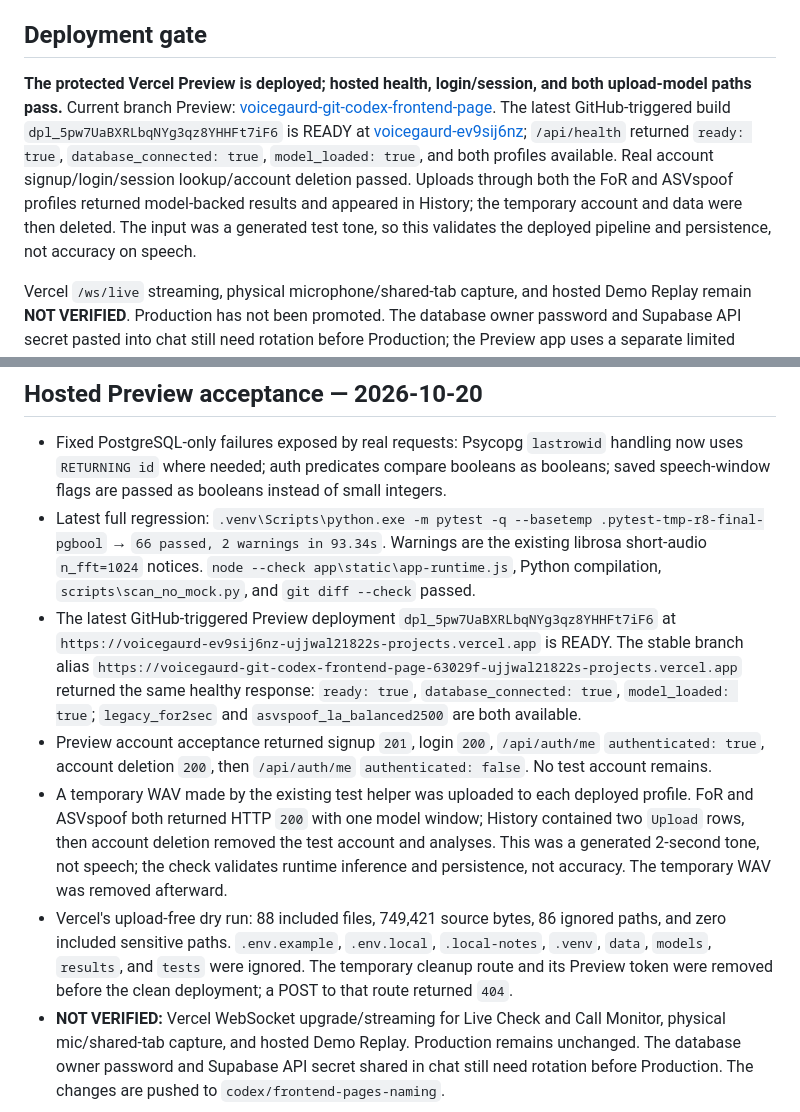
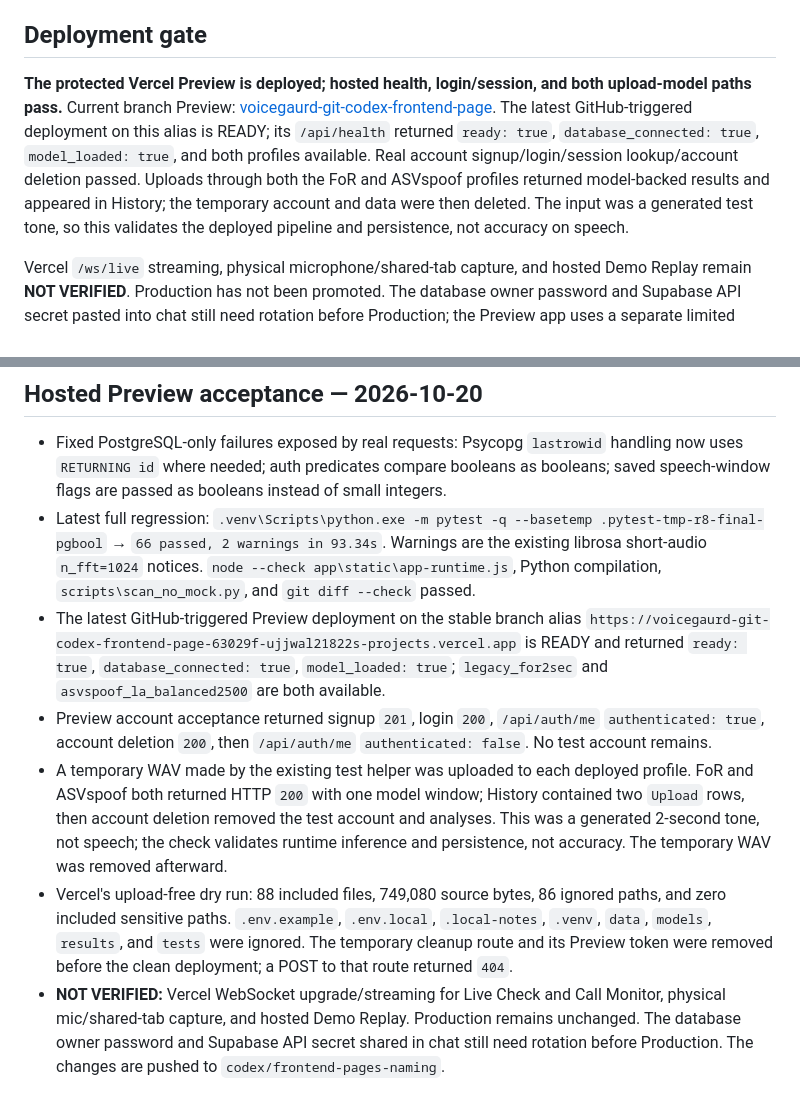
Before and after one commit to UjjwalKumarKannojiya/Synthetic-Voice, a Markdown page: docs/PROJECT_STATE.md, 2 parts joined by grey strips. Drawn GitHub-style.

Commit message:
docs: use stable branch Preview link

```diff
--- a/docs/PROJECT_STATE.md
+++ b/docs/PROJECT_STATE.md
@@ -19,7 +19,7 @@ Last updated: 2026-10-20. This page is the short, current handoff; older working
 
 ## Deployment gate
 
-**The protected Vercel Preview is deployed; hosted health, login/session, and both upload-model paths pass.** Current branch Preview: [voicegaurd-git-codex-frontend-page](https://voicegaurd-git-codex-frontend-page-63029f-ujjwal21822s-projects.vercel.app). The latest GitHub-triggered build `dpl_5pw7UaBXRLbqNYg3qz8YHHFt7iF6` is READY at [voicegaurd-ev9sij6nz](https://voicegaurd-ev9sij6nz-ujjwal21822s-projects.vercel.app); `/api/health` returned `ready: true`, `database_connected: true`, `model_loaded: true`, and both profiles available. Real account signup/login/session lookup/account deletion passed. Uploads through both the FoR and ASVspoof profiles returned model-backed results and appeared in History; the temporary account and data were then deleted. The input was a generated test tone, so this validates the deployed pipeline and persistence, not accuracy on speech.
+**The protected Vercel Preview is deployed; hosted health, login/session, and both upload-model paths pass.** Current branch Preview: [voicegaurd-git-codex-frontend-page](https://voicegaurd-git-codex-frontend-page-63029f-ujjwal21822s-projects.vercel.app). The latest GitHub-triggered deployment on this alias is READY; its `/api/health` returned `ready: true`, `database_connected: true`, `model_loaded: true`, and both profiles available. Real account signup/login/session lookup/account deletion passed. Uploads through both the FoR and ASVspoof profiles returned model-backed results and appeared in History; the temporary account and data were then deleted. The input was a generated test tone, so this validates the deployed pipeline and persistence, not accuracy on speech.
 
 Vercel `/ws/live` streaming, physical microphone/shared-tab capture, and hosted Demo Replay remain **NOT VERIFIED**. Production has not been promoted. The database owner password and Supabase API secret pasted into chat still need rotation before Production; the Preview app uses a separate limited PostgreSQL role. See [VERCEL_DEPLOY.md](VERCEL_DEPLOY.md). Local SQLite is not durable serverless storage.
 
@@ -161,8 +161,8 @@ Remaining checks are Vercel `/ws/live` streaming, physical microphone/shared-tab
 
 - Fixed PostgreSQL-only failures exposed by real requests: Psycopg `lastrowid` handling now uses `RETURNING id` where needed; auth predicates compare booleans as booleans; saved speech-window flags are passed as booleans instead of small integers.
 - Latest full regression: `.venv\Scripts\python.exe -m pytest -q --basetemp .pytest-tmp-r8-final-pgbool` → `66 passed, 2 warnings in 93.34s`. Warnings are the existing librosa short-audio `n_fft=1024` notices. `node --check app\static\app-runtime.js`, Python compilation, `scripts\scan_no_mock.py`, and `git diff --check` passed.
-- The latest GitHub-triggered Preview deployment `dpl_5pw7UaBXRLbqNYg3qz8YHHFt7iF6` at `https://voicegaurd-ev9sij6nz-ujjwal21822s-projects.vercel.app` is READY. The stable branch alias `https://voicegaurd-git-codex-frontend-page-63029f-ujjwal21822s-projects.vercel.app` returned the same healthy response: `ready: true`, `database_connected: true`, `model_loaded: true`; `legacy_for2sec` and `asvspoof_la_balanced2500` are both available.
+- The latest GitHub-triggered Preview deployment on the stable branch alias `https://voicegaurd-git-codex-frontend-page-63029f-ujjwal21822s-projects.vercel.app` is READY and returned `ready: true`, `database_connected: true`, `model_loaded: true`; `legacy_for2sec` and `asvspoof_la_balanced2500` are both available.
 - Preview account acceptance returned signup `201`, login `200`, `/api/auth/me` `authenticated: true`, account deletion `200`, then `/api/auth/me` `authenticated: false`. No test account remains.
 - A temporary WAV made by the existing test helper was uploaded to each deployed profile. FoR and ASVspoof both returned HTTP `200` with one model window; History contained two `Upload` rows, then account deletion removed the test account and analyses. This was a generated 2-second tone, not speech; the check validates runtime inference and persistence, not accuracy. The temporary WAV was removed afterward.
-- Vercel's upload-free dry run: 88 included files, 749,421 source bytes, 86 ignored paths, and zero included sensitive paths. `.env.example`, `.env.local`, `.local-notes`, `.venv`, `data`, `models`, `results`, and `tests` were ignored. The temporary cleanup route and its Preview token were removed before the clean deployment; a POST to that route returned `404`.
+- Vercel's upload-free dry run: 88 included files, 749,080 source bytes, 86 ignored paths, and zero included sensitive paths. `.env.example`, `.env.local`, `.local-notes`, `.venv`, `data`, `models`, `results`, and `tests` were ignored. The temporary cleanup route and its Preview token were removed before the clean deployment; a POST to that route returned `404`.
 - **NOT VERIFIED:** Vercel WebSocket upgrade/streaming for Live Check and Call Monitor, physical mic/shared-tab capture, and hosted Demo Replay. Production remains unchanged. The database owner password and Supabase API secret shared in chat still need rotation before Production. The changes are pushed to `codex/frontend-pages-naming`.
```
Also changed, not shown: docs/VERCEL_DEPLOY.md (+2 -2 lines).
